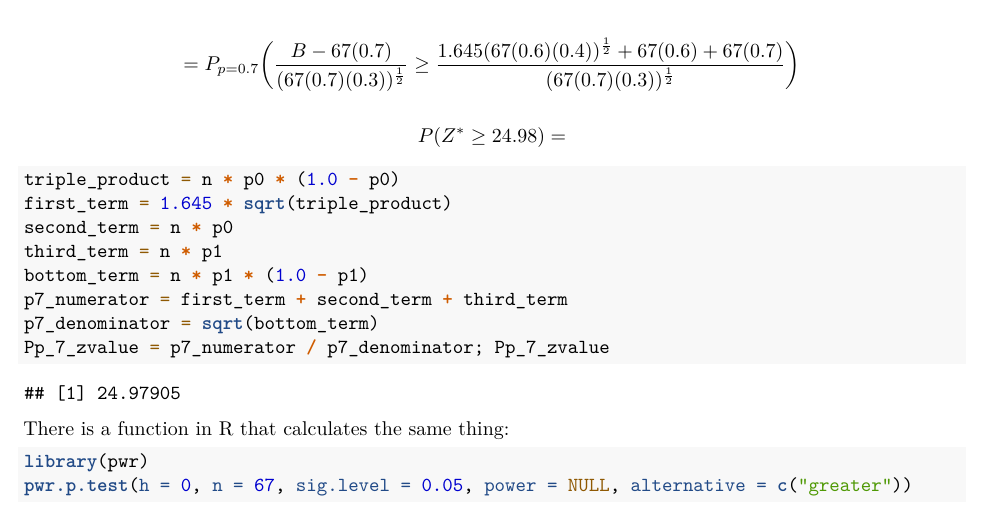
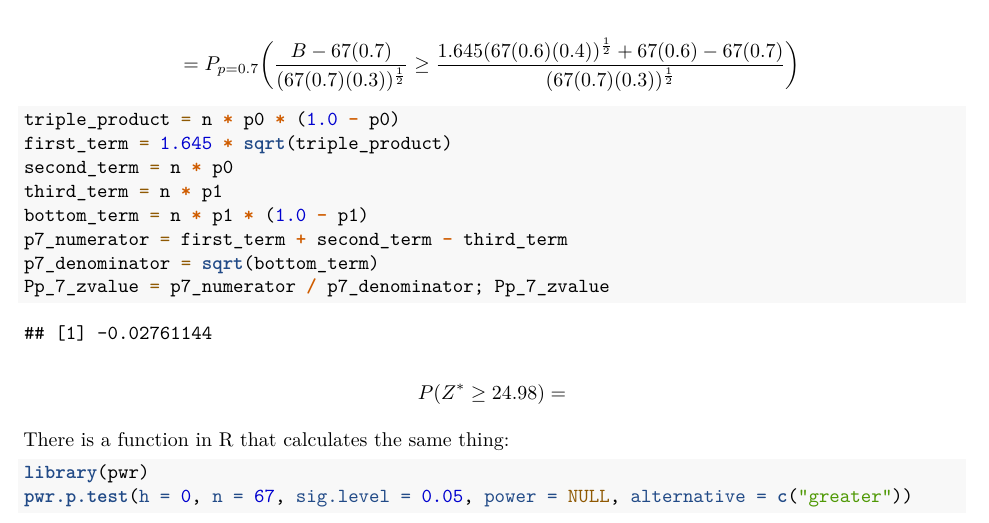
Before and after one commit to bliutwo/stats205, an R Markdown document (hw3/homework_3.Rmd): part of page 4 of 5, cut so that both start at the same text. Rendered offline with R 4.5, knitr and Pandoc, then LaTeX, with nearby package versions; code that draws random numbers runs with fixed seeds of ours; some code elsewhere in the file could not run offline.

Commit message:
31/05/2019 18:53:05

````diff
--- a/hw3/homework_3.Rmd
+++ b/hw3/homework_3.Rmd
@@ -139,12 +139,9 @@ Z.obs.seven = numerator / denominator; Z.obs.seven
 \]
 
 \[
-    = P_{p=0.7}\bigg(\frac{B - 67(0.7)}{(67(0.7)(0.3))^{\frac{1}{2}}} \geq \frac{1.645(67(0.6)(0.4))^{\frac{1}{2}} + 67(0.6) + 67(0.7)}{(67(0.7)(0.3))^{\frac{1}{2}}}\bigg)
+    = P_{p=0.7}\bigg(\frac{B - 67(0.7)}{(67(0.7)(0.3))^{\frac{1}{2}}} \geq \frac{1.645(67(0.6)(0.4))^{\frac{1}{2}} + 67(0.6) - 67(0.7)}{(67(0.7)(0.3))^{\frac{1}{2}}}\bigg)
 \]
 
-\[
-    P(Z^* \geq 24.98) =
-\]
 
 ```{r}
 triple_product = n * p0 * (1.0 - p0)
@@ -152,10 +149,14 @@ first_term = 1.645 * sqrt(triple_product)
 second_term = n * p0
 third_term = n * p1
 bottom_term = n * p1 * (1.0 - p1)
-p7_numerator = first_term + second_term + third_term
+p7_numerator = first_term + second_term - third_term
 p7_denominator = sqrt(bottom_term)
 Pp_7_zvalue = p7_numerator / p7_denominator; Pp_7_zvalue
 ```
+
+\[
+    P(Z^* \geq 24.98) =
+\]
 
 There is a function in R that calculates the same thing:
 
````
Also changed, not shown: hw3/homework_3.pdf.
